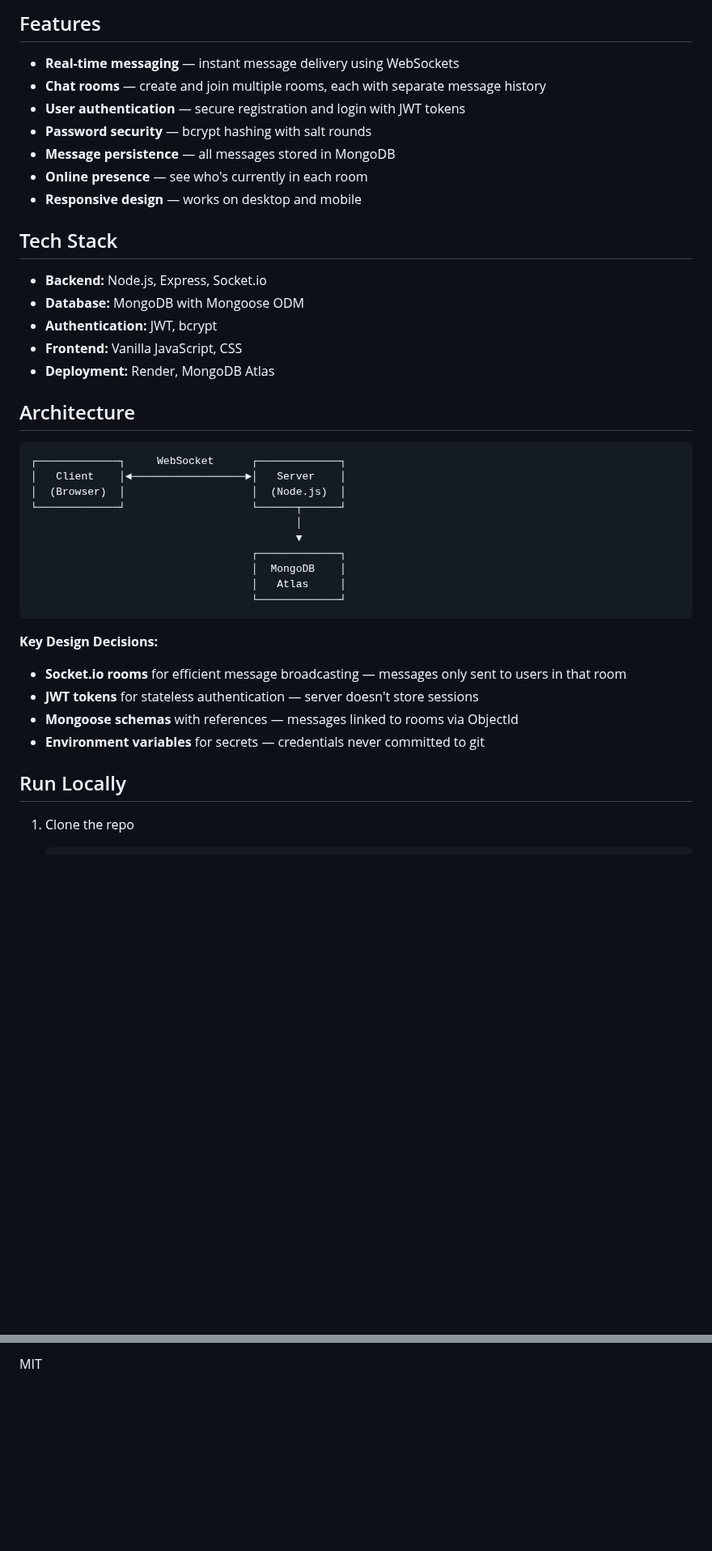
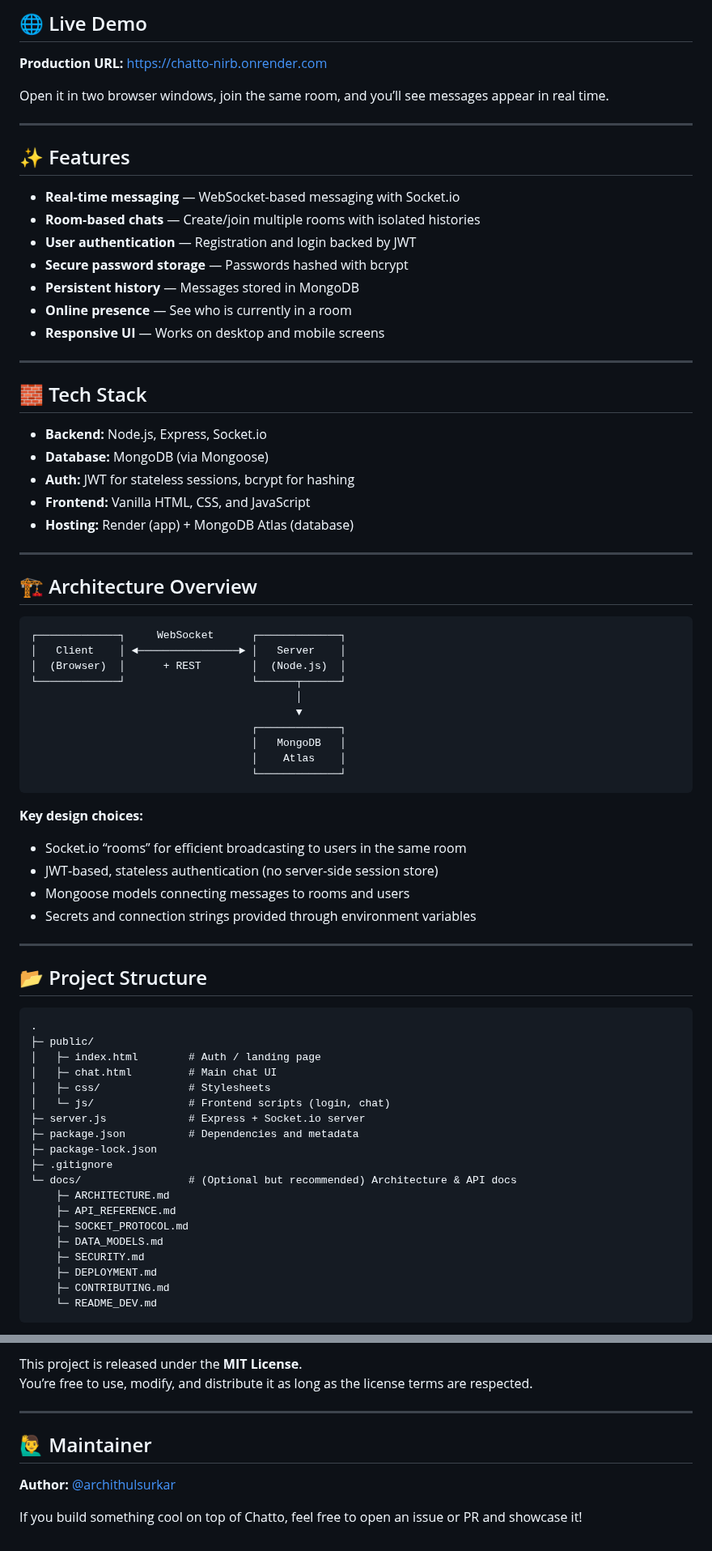
Before and after one commit to archithulsurkar/chatto, a Markdown page: README.md, 2 parts joined by grey strips. Shown at 81% size. Drawn GitHub-style; blank space fills up the shorter version.

Commit message:
Revise README for improved clarity and structure
Updated README to enhance clarity and organization, including feature descriptions, tech stack, and project structure.

````diff
--- a/README.md
+++ b/README.md
@@ -8,44 +8,79 @@ A real-time chat application with rooms, authentication, and persistent message
 
-## Features
+## 🌐 Live Demo
 
-- **Real-time messaging** — instant message delivery using WebSockets
-- **Chat rooms** — create and join multiple rooms, each with separate message history
-- **User authentication** — secure registration and login with JWT tokens
-- **Password security** — bcrypt hashing with salt rounds
-- **Message persistence** — all messages stored in MongoDB
-- **Online presence** — see who's currently in each room
-- **Responsive design** — works on desktop and mobile
+**Production URL:** https://chatto-nirb.onrender.com
 
-## Tech Stack
+Open it in two browser windows, join the same room, and you’ll see messages appear in real time.
+
+---
+
+## ✨ Features
+
+- **Real‑time messaging** — WebSocket-based messaging with Socket.io
+- **Room‑based chats** — Create/join multiple rooms with isolated histories
+- **User authentication** — Registration and login backed by JWT
+- **Secure password storage** — Passwords hashed with bcrypt
+- **Persistent history** — Messages stored in MongoDB
+- **Online presence** — See who is currently in a room
+- **Responsive UI** — Works on desktop and mobile screens
+
+---
+
+## 🧱 Tech Stack
 
 - **Backend:** Node.js, Express, Socket.io
-- **Database:** MongoDB with Mongoose ODM
-- **Authentication:** JWT, bcrypt
-- **Frontend:** Vanilla JavaScript, CSS
-- **Deployment:** Render, MongoDB Atlas
+- **Database:** MongoDB (via Mongoose)
+- **Auth:** JWT for stateless sessions, bcrypt for hashing
+- **Frontend:** Vanilla HTML, CSS, and JavaScript
+- **Hosting:** Render (app) + MongoDB Atlas (database)
 
-## Architecture
+---
 
-```
+## 🏗️ Architecture Overview
+
+```text
 ┌─────────────┐     WebSocket      ┌─────────────┐
-│   Client    │◄──────────────────►│   Server    │
-│  (Browser)  │                    │  (Node.js)  │
+│   Client    │ ◄────────────────► │   Server    │
+│  (Browser)  │      + REST        │  (Node.js)  │
 └─────────────┘                    └──────┬──────┘
                                           │
                                           ▼
                                    ┌─────────────┐
-                                   │  MongoDB    │
-                                   │   Atlas     │
+                                   │   MongoDB   │
+                                   │    Atlas    │
                                    └─────────────┘
 ```
 
-**Key Design Decisions:**
+**Key design choices:**
 
-- **Socket.io rooms** for efficient message broadcasting — messages only sent to users in that room
-- **JWT tokens** for stateless authentication — server doesn't store sessions
-- **Mongoose schemas** with references — messages linked to rooms via ObjectId
-- **Environment variables** for secrets — credentials never committed to git
+- Socket.io “rooms” for efficient broadcasting to users in the same room
+- JWT‑based, stateless authentication (no server-side session store)
+- Mongoose models connecting messages to rooms and users
+- Secrets and connection strings provided through environment variables
 
-## Run Locally
+---
 
-1. Clone the repo
+## 📂 Project Structure
+
+```text
+.
+├─ public/
+│   ├─ index.html        # Auth / landing page
+│   ├─ chat.html         # Main chat UI
+│   ├─ css/              # Stylesheets
+│   └─ js/               # Frontend scripts (login, chat)
+├─ server.js             # Express + Socket.io server
+├─ package.json          # Dependencies and metadata
+├─ package-lock.json
+├─ .gitignore
+└─ docs/                 # (Optional but recommended) Architecture & API docs
+    ├─ ARCHITECTURE.md
+    ├─ API_REFERENCE.md
+    ├─ SOCKET_PROTOCOL.md
+    ├─ DATA_MODELS.md
+    ├─ SECURITY.md
+    ├─ DEPLOYMENT.md
+    ├─ CONTRIBUTING.md
+    └─ README_DEV.md
+```
+
@@ -97,2 +236,11 @@ A real-time chat application with rooms, authentication, and persistent message
 
-MIT
+This project is released under the **MIT License**.
+You’re free to use, modify, and distribute it as long as the license terms are respected.
+
+---
+
+## 🙋‍♂️ Maintainer
+
+**Author:** [@archithulsurkar](https://github.com/archithulsurkar)
+
+If you build something cool on top of Chatto, feel free to open an issue or PR and showcase it!
````
Also changed, not shown: other parts of README.md (+139 -35 lines).
